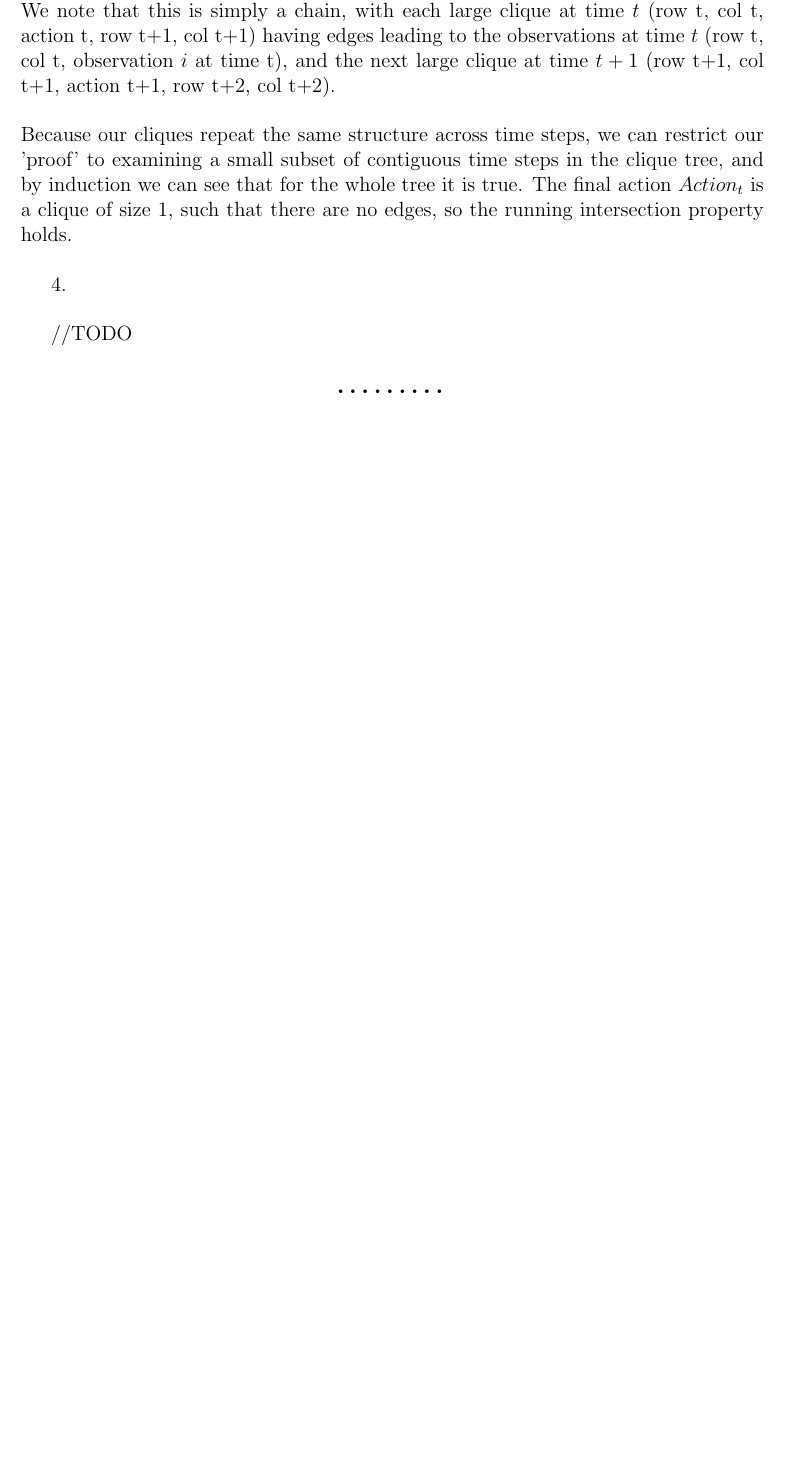
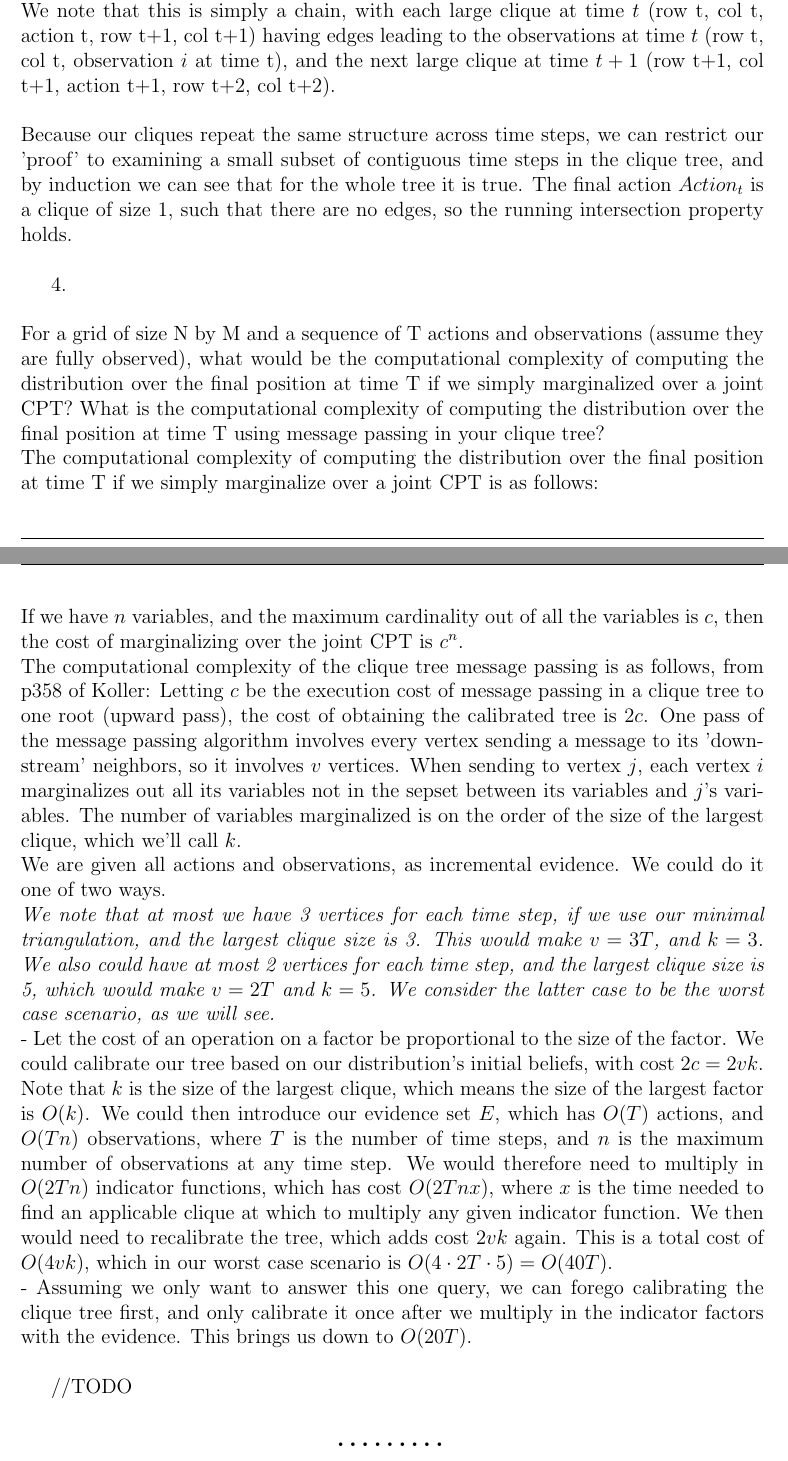
Before and after one commit to themikesmith/mlcd-hw2, a LaTeX document (writeup.tex): part of page 4 of 6 before the commit and two parts of pages 4 and 5 of 6 after it, the two joined at a grey line, cut so that both start at the same text, the shorter picture padded with empty space. Compiled offline with pdfLaTeX.

Commit message:
write up stuffs

```diff
--- a/writeup.tex
+++ b/writeup.tex
@@ -239,6 +239,17 @@ such that there are no edges, so the running intersection property holds. \\
 
 4.\\
 
+\noindent For a grid of size N by M and a sequence of T actions and observations (assume they are fully observed), what would be the computational complexity of computing the distribution over the final position at time T if we simply marginalized over a joint CPT?
+What is the computational complexity of computing the distribution over the final position at time T using message passing in your clique tree?\\
+The computational complexity of computing the distribution over the final position at time T if we simply marginalize over a joint CPT is as follows:\\
+If we have $n$ variables, and the maximum cardinality out of all the variables is $c$, then the cost of marginalizing over the joint CPT is $c^n$.\\
+The computational complexity of the clique tree message passing is as follows, from p358 of Koller:
+Letting $c$ be the execution cost of message passing in a clique tree to one root (upward pass), the cost of obtaining the calibrated tree is $2c$.  One pass of the message passing algorithm involves every vertex sending a message to its 'downstream' neighbors, so it involves $v$ vertices.  When sending to vertex $j$, each vertex $i$ marginalizes out all its variables not in the sepset between its variables and $j$'s variables.  The number of variables marginalized is on the order of the size of the largest clique, which we'll call $k$.\\
+We are given all actions and observations, as incremental evidence.  We could do it one of two ways.\\
+\textit{We note that at most we have 3 vertices for each time step, if we use our minimal triangulation, and the largest clique size is 3.  This would make $v = 3T$, and $k = 3$.  We also could have at most 2 vertices for each time step, and the largest clique size is 5, which would make $v = 2T$ and $k = 5$.  We consider the latter case to be the worst case scenario, as we will see.}\\
+\noindent - Let the cost of an operation on a factor be proportional to the size of the factor.  We could calibrate our tree based on our distribution's initial beliefs, with cost $2c = 2vk$.  Note that $k$ is the size of the largest clique, which means the size of the largest factor is $O(k)$.  We could then introduce our evidence set $E$, which has $O(T)$ actions, and $O(T n)$ observations, where $T$ is the number of time steps, and $n$ is the maximum number of observations at any time step.  We would therefore need to multiply in $O(2 T n)$ indicator functions, which has cost $O(2 T n x)$, where $x$ is the time needed to find an applicable clique at which to multiply any given indicator function.  We then would need to recalibrate the tree, which adds cost $2 v k$ again.  This is a total cost of $O(4 v k)$, which in our worst case scenario is $O(4 \cdot 2T \cdot 5) = O(40T)$.\\
+\noindent - Assuming we only want to answer this one query, we can forego calibrating the clique tree first, and only calibrate it once after we multiply in the indicator factors with the evidence.  This brings us down to $O(20T)$.\\
+
 //TODO
 
 \end{problem}{}
```
